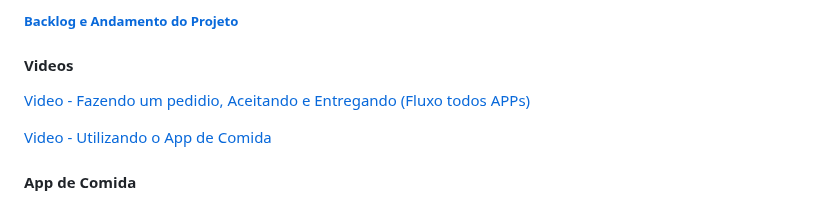
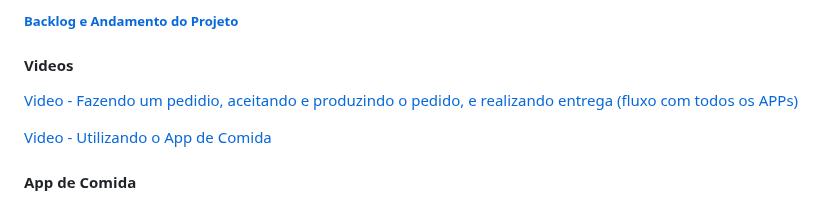
Before and after one commit to carloshomar/appdelivery, a Markdown page: README.md, the part around the change. Drawn GitHub-style.

```diff
--- a/README.md
+++ b/README.md
@@ -9,7 +9,7 @@ _Contribuições são sempre bem-vindas!_
 
 #### Videos
 
-<a target="_blank" href="./Arquitetura/video2.mp4">Video - Fazendo um pedidio, Aceitando e Entregando (Fluxo todos APPs)</a>
+<a target="_blank" href="./Arquitetura/video2.mp4">Video - Fazendo um pedidio, aceitando e produzindo o pedido, e realizando entrega (fluxo com todos os APPs)</a>
 
 
 <a target="_blank" href="./Arquitetura/video1.mp4">Video - Utilizando o App de Comida</a>
```
